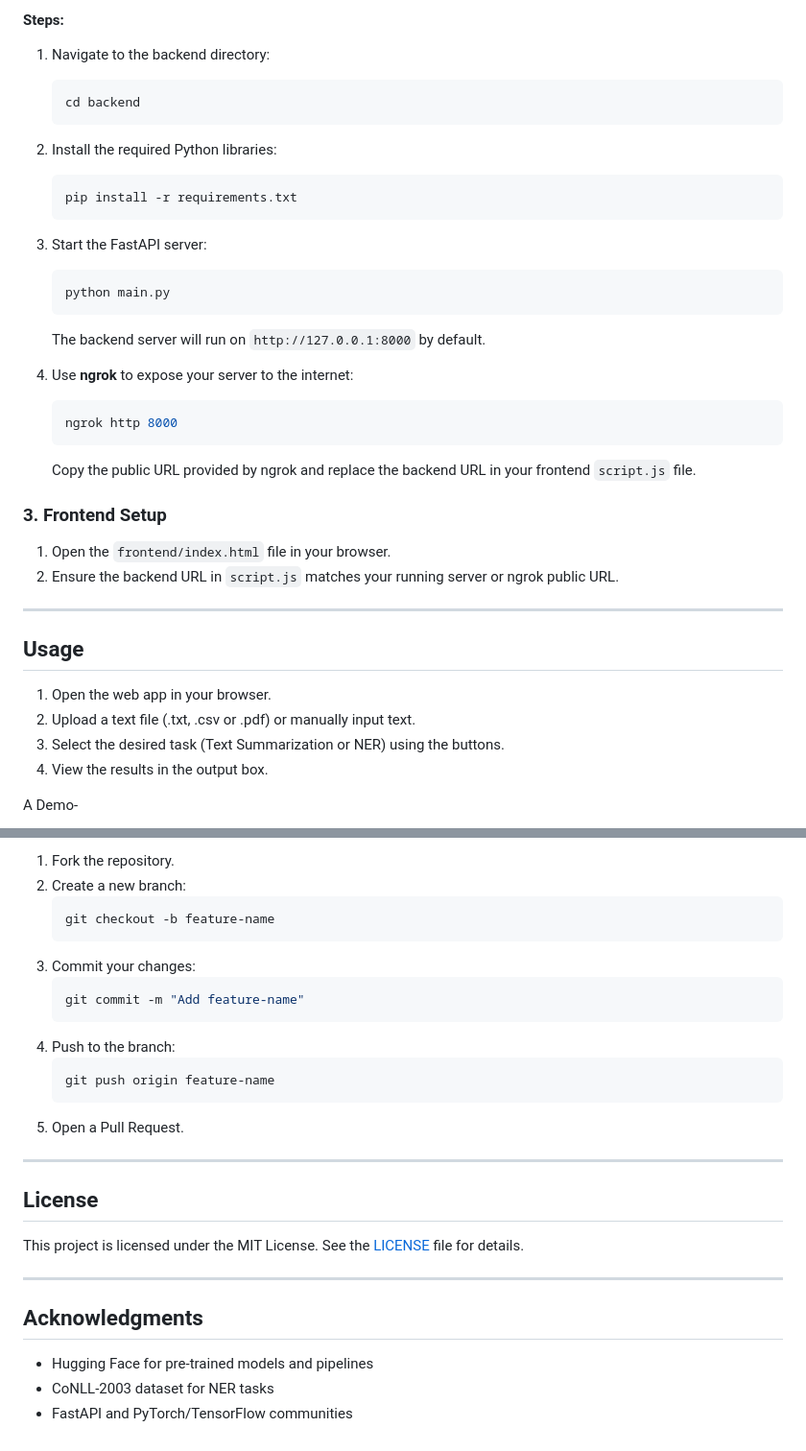
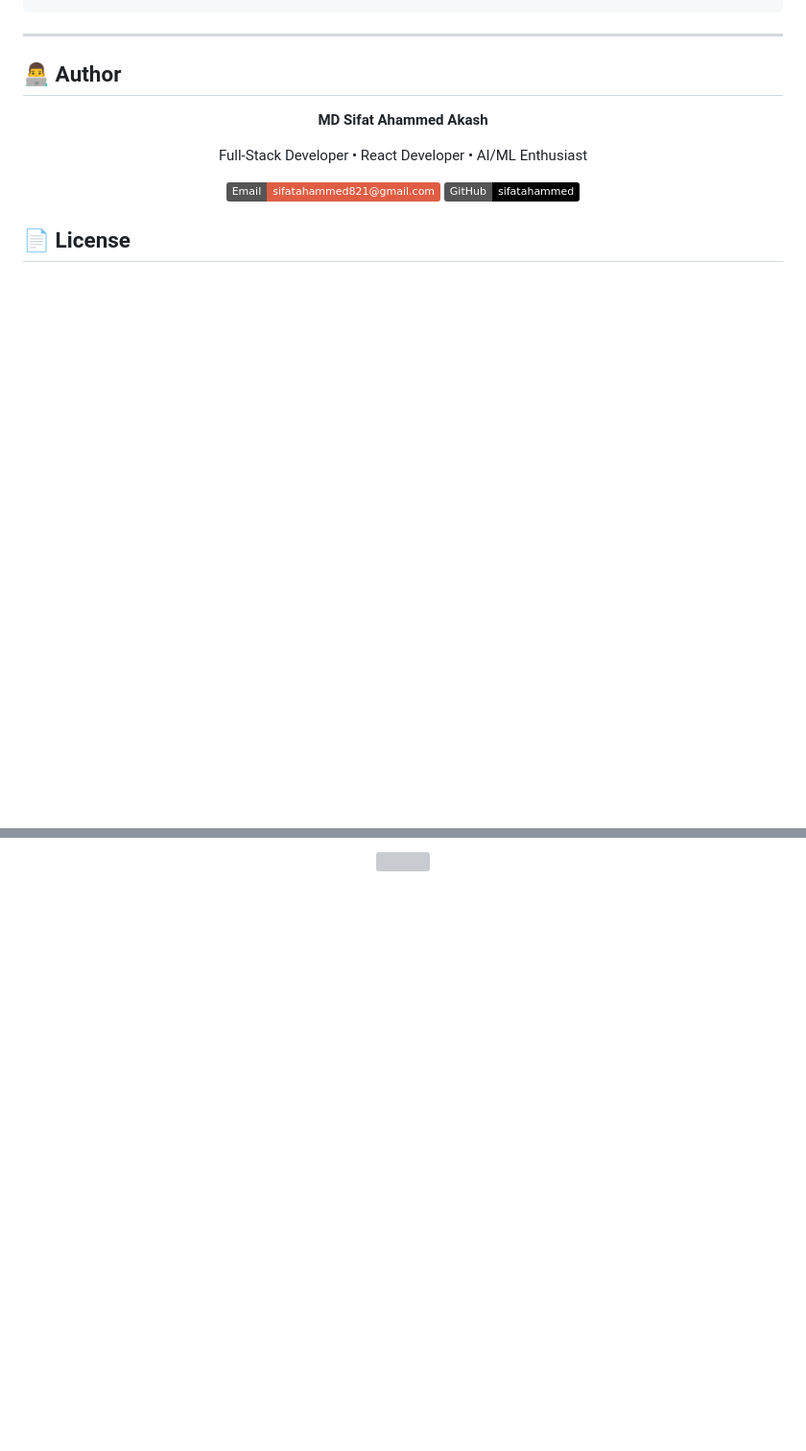
Before and after one commit to sifatahammed/Web-App-for-Text-Summarization-and-NER, a Markdown page: README.md, 2 parts joined by grey strips. Shown at 96% size. Rendered like a GitHub page; badges without logos; blank space fills up the shorter version; grey boxes are pictures that could not be loaded.

````diff
--- a/README.md
+++ b/README.md
@@ -61,36 +96,22 @@ cd your-repo-name
-#### Steps:
-1. Navigate to the backend directory:
-   ```bash
-   cd backend
-   ```
-2. Install the required Python libraries:
-   ```bash
-   pip install -r requirements.txt
-   ```
-3. Start the FastAPI server:
-   ```bash
-   python main.py
-   ```
-   The backend server will run on `http://127.0.0.1:8000` by default.
-
-4. Use **ngrok** to expose your server to the internet:
-   ```bash
-   ngrok http 8000
-   ```
-   Copy the public URL provided by ngrok and replace the backend URL in your frontend `script.js` file.
-
-### 3. Frontend Setup
-1. Open the `frontend/index.html` file in your browser.
-2. Ensure the backend URL in `script.js` matches your running server or ngrok public URL.
 
 ---
+## 👨‍💻 Author
 
-## Usage
+<p align="center">
+  <strong>MD Sifat Ahammed Akash</strong>
+</p>
+<p align="center">
+  Full-Stack Developer • React Developer • AI/ML Enthusiast
+</p>
+<p align="center">
+  <a href="mailto:sifatahammed821@gmail.com">
+    <img src="https://img.shields.io/badge/Email-sifatahammed821%40gmail.com-red?logo=gmail&logoColor=white" alt="Email" />
+  </a>
+  <a href="https://github.com/sifatahammed">
+    <img src="https://img.shields.io/badge/GitHub-sifatahammed-black?logo=github" alt="GitHub" />
+  </a>
+</p>
 
-1. Open the web app in your browser.
-2. Upload a text file (.txt, .csv or .pdf) or manually input text.
-3. Select the desired task (Text Summarization or NER) using the buttons.
-4. View the results in the output box.
 
-A Demo-
+## 📄 License
 
@@ -172,26 +127 @@ A Demo-
-1. Fork the repository.
-2. Create a new branch:
-   ```bash
-   git checkout -b feature-name
-   ```
-3. Commit your changes:
-   ```bash
-   git commit -m "Add feature-name"
-   ```
-4. Push to the branch:
-   ```bash
-   git push origin feature-name
-   ```
-5. Open a Pull Request.
-
----
-
-## License
-This project is licensed under the MIT License. See the [LICENSE](LICENSE) file for details.
-
----
-
-## Acknowledgments
-- Hugging Face for pre-trained models and pipelines
-- CoNLL-2003 dataset for NER tasks
-- FastAPI and PyTorch/TensorFlow communities
+<img src="https://capsule-render.vercel.app/api?type=waving&color=gradient&height=100&section=footer" width="100%"/> </div>
````
Also changed, not shown: other parts of README.md (+88 -119 lines).
